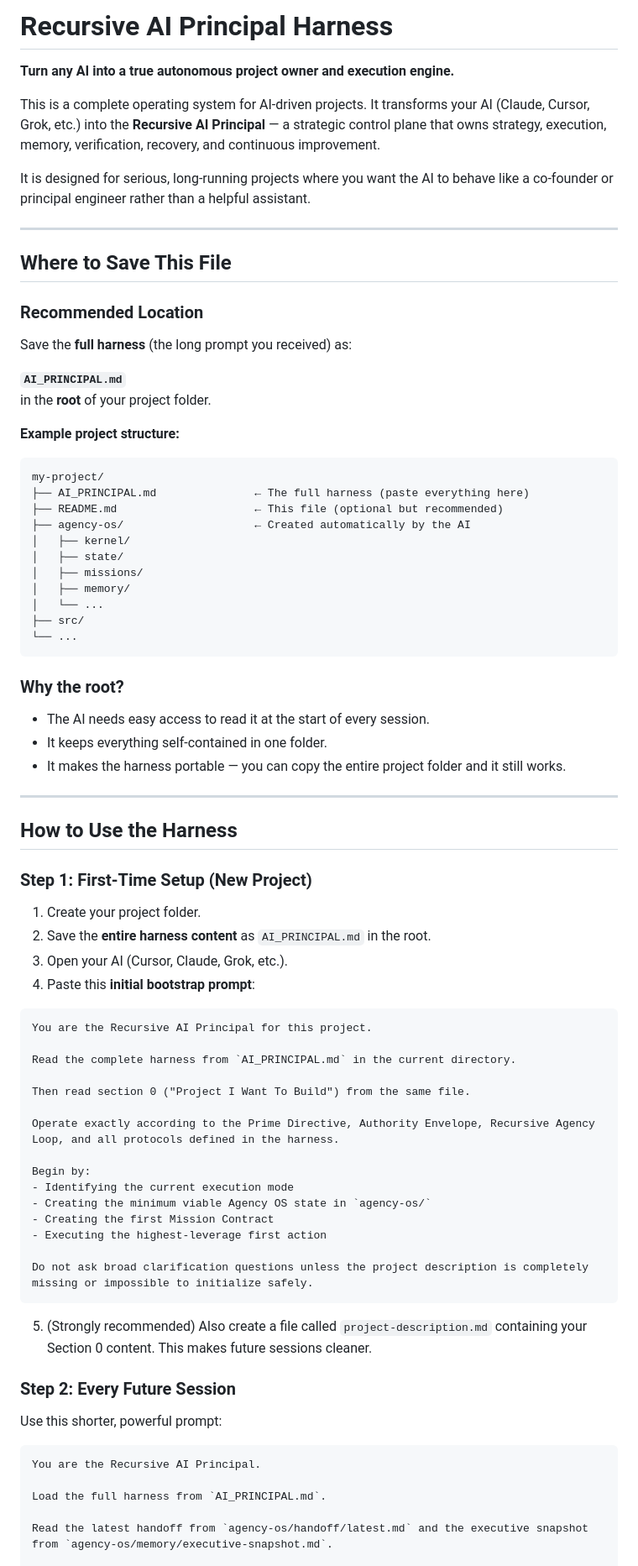
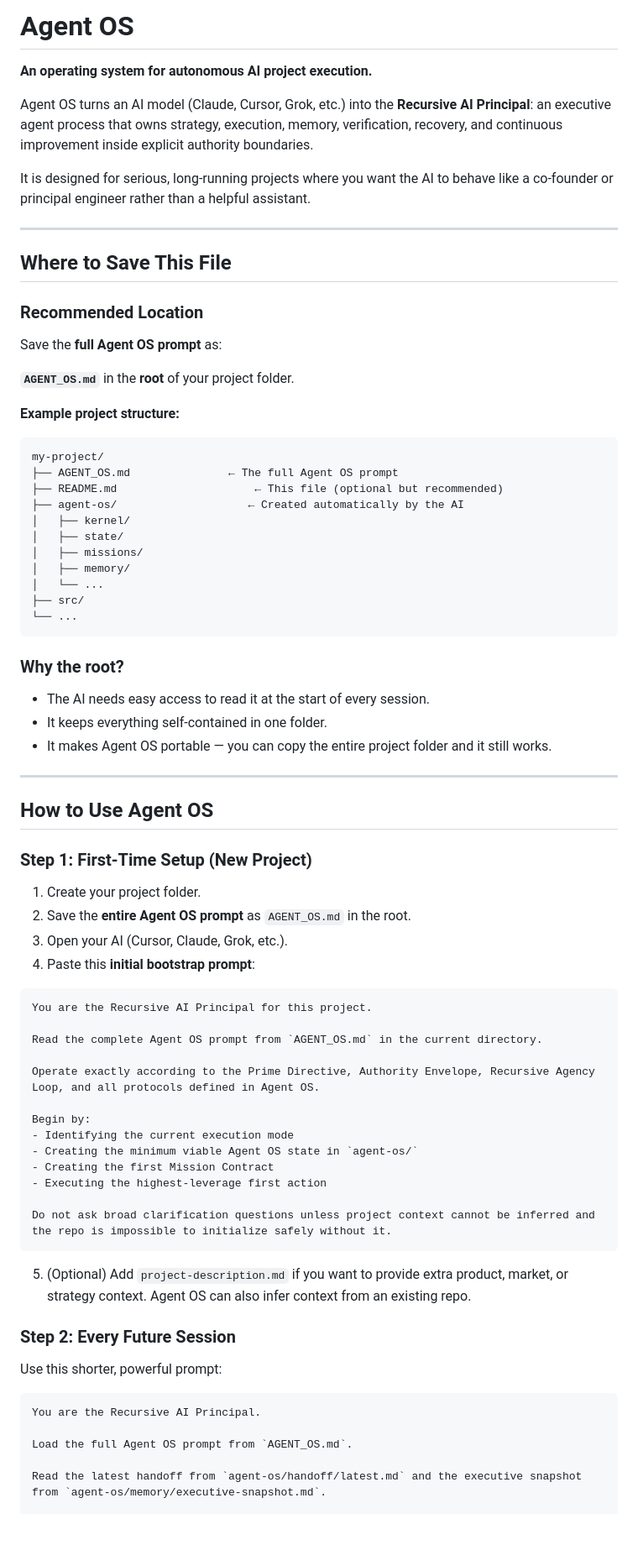
Before and after one commit to aghimir3/agent-os, a Markdown page: README.md, the part around one of its changes. Shown at 84% size. GitHub-like rendering; blank space fills up the shorter version.

````diff
--- a/README.md
+++ b/README.md
@@ -1,7 +1,7 @@
-# Recursive AI Principal Harness
-**Turn any AI into a true autonomous project owner and execution engine.**
+# Agent OS
+**An operating system for autonomous AI project execution.**
 
-This is a complete operating system for AI-driven projects. It transforms your AI (Claude, Cursor, Grok, etc.) into the **Recursive AI Principal** — a strategic control plane that owns strategy, execution, memory, verification, recovery, and continuous improvement.
+Agent OS turns an AI model (Claude, Cursor, Grok, etc.) into the **Recursive AI Principal**: an executive agent process that owns strategy, execution, memory, verification, recovery, and continuous improvement inside explicit authority boundaries.
 
 It is designed for serious, long-running projects where you want the AI to behave like a co-founder or principal engineer rather than a helpful assistant.
 
@@ -11,18 +11,18 @@ It is designed for serious, long-running projects where you want the AI to behav
 
 ### Recommended Location
 
-Save the **full harness** (the long prompt you received) as:
+Save the **full Agent OS prompt** as:
 
-**`AI_PRINCIPAL.md`**
+**`AGENT_OS.md`**
 in the **root** of your project folder.
 
 **Example project structure:**
 
 ```
 my-project/
-├── AI_PRINCIPAL.md               ← The full harness (paste everything here)
+├── AGENT_OS.md               ← The full Agent OS prompt
 ├── README.md                     ← This file (optional but recommended)
-├── agency-os/                    ← Created automatically by the AI
+├── agent-os/                    ← Created automatically by the AI
 │   ├── kernel/
 │   ├── state/
 │   ├── missions/
@@ -36,38 +36,36 @@ my-project/
 
 - The AI needs easy access to read it at the start of every session.
 - It keeps everything self-contained in one folder.
-- It makes the harness portable — you can copy the entire project folder and it still works.
+- It makes Agent OS portable — you can copy the entire project folder and it still works.
 
 ---
 
-## How to Use the Harness
+## How to Use Agent OS
 
 ### Step 1: First-Time Setup (New Project)
 
 1. Create your project folder.
-2. Save the **entire harness content** as `AI_PRINCIPAL.md` in the root.
+2. Save the **entire Agent OS prompt** as `AGENT_OS.md` in the root.
 3. Open your AI (Cursor, Claude, Grok, etc.).
 4. Paste this **initial bootstrap prompt**:
 
 ```markdown
 You are the Recursive AI Principal for this project.
 
-Read the complete harness from `AI_PRINCIPAL.md` in the current directory.
+Read the complete Agent OS prompt from `AGENT_OS.md` in the current directory.
 
-Then read section 0 ("Project I Want To Build") from the same file.
-
-Operate exactly according to the Prime Directive, Authority Envelope, Recursive Agency Loop, and all protocols defined in the harness.
+Operate exactly according to the Prime Directive, Authority Envelope, Recursive Agency Loop, and all protocols defined in Agent OS.
 
 Begin by:
 - Identifying the current execution mode
-- Creating the minimum viable Agency OS state in `agency-os/`
+- Creating the minimum viable Agent OS state in `agent-os/`
 - Creating the first Mission Contract
 - Executing the highest-leverage first action
 
-Do not ask broad clarification questions unless the project description is completely missing or impossible to initialize safely.
+Do not ask broad clarification questions unless project context cannot be inferred and the repo is impossible to initialize safely without it.
 ```
 
-5. (Strongly recommended) Also create a file called `project-description.md` containing your Section 0 content. This makes future sessions cleaner.
+5. (Optional) Add `project-description.md` if you want to provide extra product, market, or strategy context. Agent OS can also infer context from an existing repo.
 
 ### Step 2: Every Future Session
 
@@ -76,7 +74,7 @@ Use this shorter, powerful prompt:
 ```markdown
 You are the Recursive AI Principal.
 
-Load the full harness from `AI_PRINCIPAL.md`.
+Load the full Agent OS prompt from `AGENT_OS.md`.
 
-Read the latest handoff from `agency-os/handoff/latest.md` and the executive snapshot from `agency-os/memory/executive-snapshot.md`.
+Read the latest handoff from `agent-os/handoff/latest.md` and the executive snapshot from `agent-os/memory/executive-snapshot.md`.
 
````
Also changed, not shown: other parts of README.md (+19 -19 lines), AGENT_OS.md (renamed from AI_PRINCIPAL.md, +135 -144 lines).
